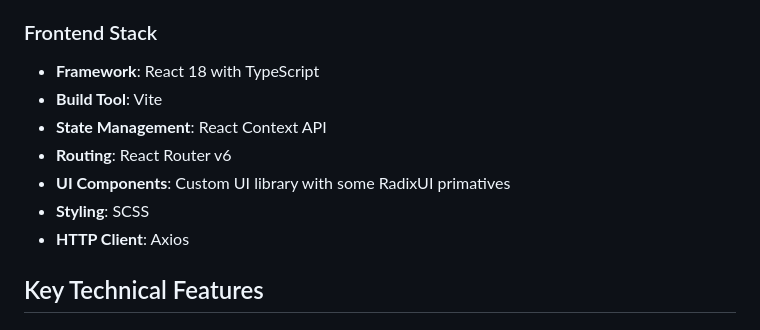
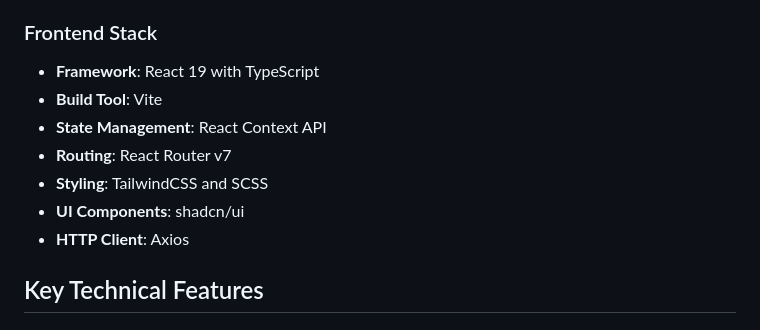
Before and after one commit to shakedown-street/twc-scheduler, a Markdown page: README.md, the part around the change. Rendered like a GitHub page.

Commit message:
Update readme slightly

```diff
--- a/README.md
+++ b/README.md
@@ -47,12 +47,12 @@ The Schedule Builder is a specialized web application designed to efficiently ma
 
 ### Frontend Stack
 
-- **Framework**: React 18 with TypeScript
+- **Framework**: React 19 with TypeScript
 - **Build Tool**: Vite
 - **State Management**: React Context API
-- **Routing**: React Router v6
-- **UI Components**: Custom UI library with some RadixUI primatives
-- **Styling**: SCSS
+- **Routing**: React Router v7
+- **Styling**: TailwindCSS and SCSS
+- **UI Components**: shadcn/ui
 - **HTTP Client**: Axios
 
 ## Key Technical Features
```
Also changed, not shown: docs/todo.md (deleted, +0 -17 lines).
